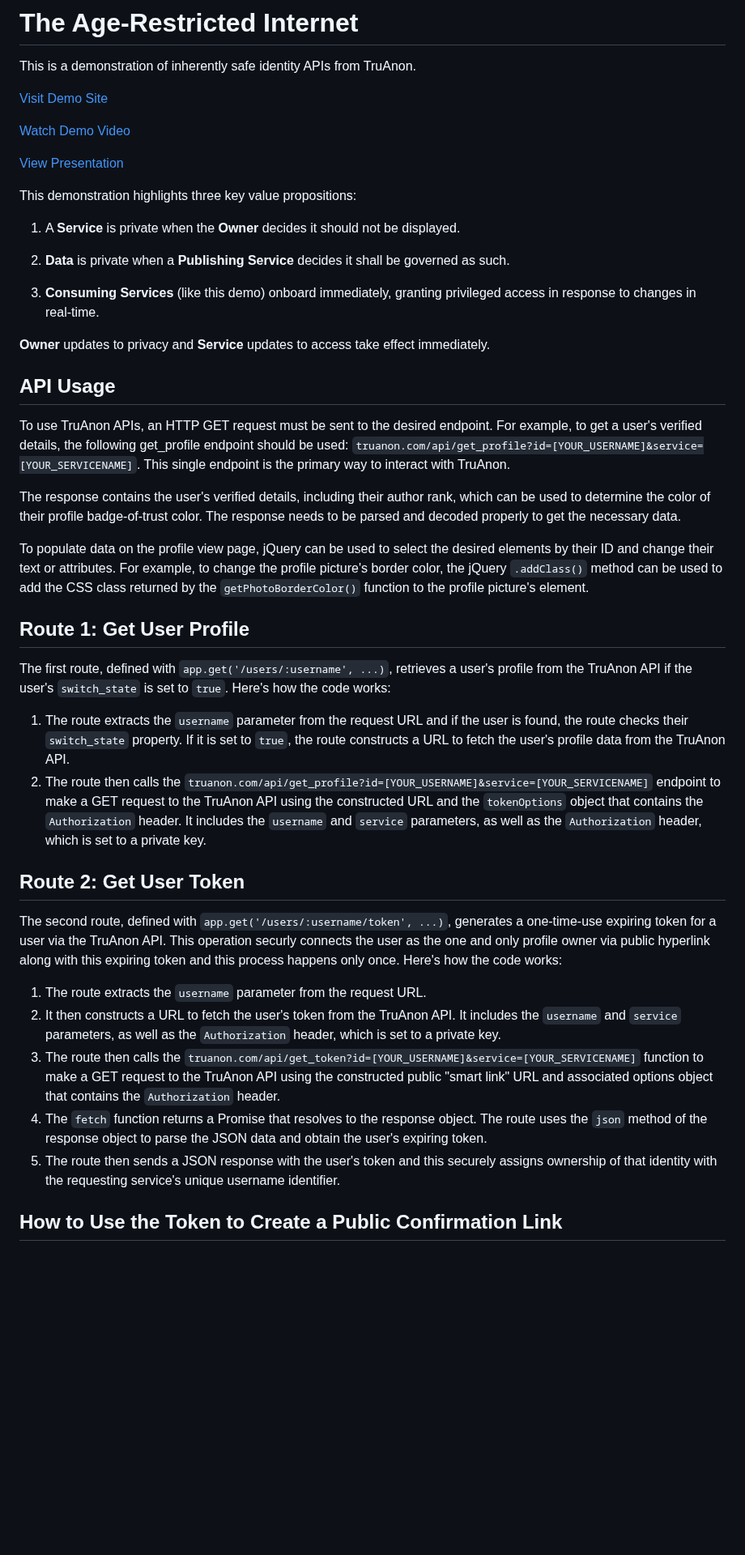
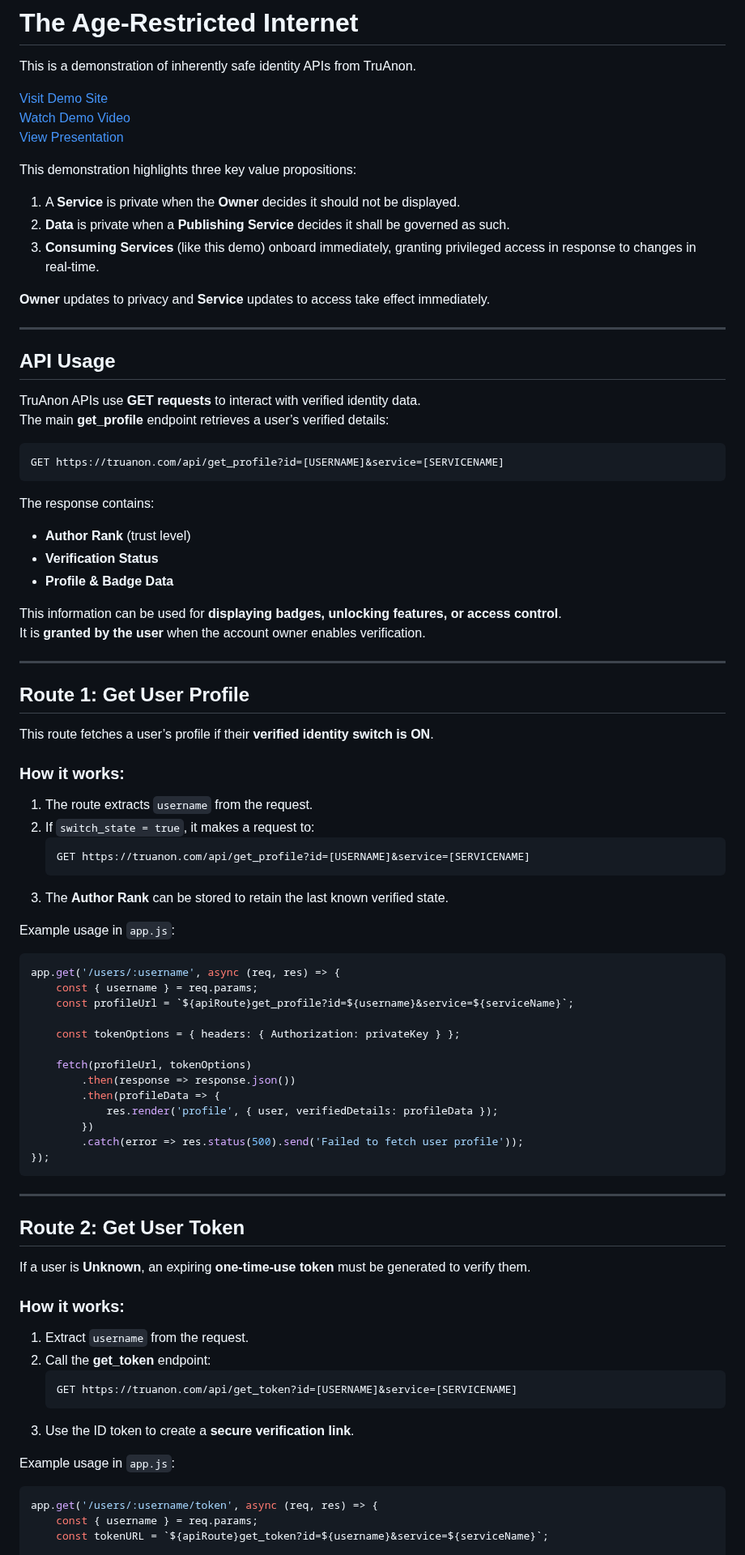
Before and after one commit to jtayler/trusted, a Markdown page: README.md, the part around one of its changes. Shown at 81% size. Rendered like a GitHub page; blank space fills up the shorter version.

````diff
--- a/README.md
+++ b/README.md
@@ -3,45 +3,83 @@
 This is a demonstration of inherently safe identity APIs from TruAnon.
 
 [Visit Demo Site](https://devhauz.truanon.com)
-
 [Watch Demo Video](https://vimeo.com/1049232204)
-
 [View Presentation](https://docs.google.com/presentation/d/1MBaGqDw_L_bgJ3y3c-qqSjzDbDutanBYfkpb75pr2pI/present)
 
 This demonstration highlights three key value propositions:
 
 1. A **Service** is private when the **Owner** decides it should not be displayed.
-
 2. **Data** is private when a **Publishing Service** decides it shall be governed as such.
-
 3. **Consuming Services** (like this demo) onboard immediately, granting privileged access in response to changes in real-time.
 
 **Owner** updates to privacy and **Service** updates to access take effect immediately.
 
+---
+
 ## API Usage
 
-To use TruAnon APIs, an HTTP GET request must be sent to the desired endpoint. For example, to get a user's verified details, the following get_profile endpoint should be used: `truanon.com/api/get_profile?id=[YOUR_USERNAME]&service=[YOUR_SERVICENAME]`. This single endpoint is the primary way to interact with TruAnon.
+TruAnon APIs use **GET requests** to interact with verified identity data.
+The main **get_profile** endpoint retrieves a user’s verified details:
 
-The response contains the user's verified details, including their author rank, which can be used to determine the color of their profile badge-of-trust color. The response needs to be parsed and decoded properly to get the necessary data.
+```
+GET https://truanon.com/api/get_profile?id=[USERNAME]&service=[SERVICENAME]
+```
 
-To populate data on the profile view page, jQuery can be used to select the desired elements by their ID and change their text or attributes. For example, to change the profile picture's border color, the jQuery `.addClass()` method can be used to add the CSS class returned by the `getPhotoBorderColor()` function to the profile picture's element.
+The response contains:
+- **Author Rank** (trust level)
+- **Verification Status**
+- **Profile & Badge Data**
+
+This information can be used for **displaying badges, unlocking features, or access control**.
+It is **granted by the user** when the account owner enables verification.
+
+---
 
 ## Route 1: Get User Profile
 
-The first route, defined with `app.get('/users/:username', ...)`, retrieves a user's profile from the TruAnon API if the user's `switch_state` is set to `true`. Here's how the code works:
+This route fetches a user’s profile if their **verified identity switch is ON**.
 
-1. The route extracts the `username` parameter from the request URL and if the user is found, the route checks their `switch_state` property. If it is set to `true`, the route constructs a URL to fetch the user's profile data from the TruAnon API.
-2. The route then calls the `truanon.com/api/get_profile?id=[YOUR_USERNAME]&service=[YOUR_SERVICENAME]` endpoint to make a GET request to the TruAnon API using the constructed URL and the `tokenOptions` object that contains the `Authorization` header. It includes the `username` and `service` parameters, as well as the `Authorization` header, which is set to a private key.
+### How it works:
+1. The route extracts `username` from the request.
+2. If `switch_state = true`, it makes a request to:
+   ```
+   GET https://truanon.com/api/get_profile?id=[USERNAME]&service=[SERVICENAME]
+   ```
+3. The **Author Rank** can be stored to retain the last known verified state.
+
+Example usage in `app.js`:
+```javascript
+app.get('/users/:username', async (req, res) => {
+    const { username } = req.params;
+    const profileUrl = `${apiRoute}get_profile?id=${username}&service=${serviceName}`;
+
+    const tokenOptions = { headers: { Authorization: privateKey } };
+
+    fetch(profileUrl, tokenOptions)
+        .then(response => response.json())
+        .then(profileData => {
+            res.render('profile', { user, verifiedDetails: profileData });
+        })
+        .catch(error => res.status(500).send('Failed to fetch user profile'));
+});
+```
+---
 
 ## Route 2: Get User Token
 
-The second route, defined with `app.get('/users/:username/token', ...)`, generates a one-time-use expiring token for a user via the TruAnon API. This operation securly connects the user as the one and only profile owner via public hyperlink along with this expiring token and this process happens only once. Here's how the code works:
+If a user is **Unknown**, an expiring **one-time-use token** must be generated to verify them.
 
-1. The route extracts the `username` parameter from the request URL.
-2. It then constructs a URL to fetch the user's token from the TruAnon API. It includes the `username` and `service` parameters, as well as the `Authorization` header, which is set to a private key.
-3. The route then calls the `truanon.com/api/get_token?id=[YOUR_USERNAME]&service=[YOUR_SERVICENAME]` function to make a GET request to the TruAnon API using the constructed public "smart link" URL and associated options object that contains the `Authorization` header.
-4. The `fetch` function returns a Promise that resolves to the response object. The route uses the `json` method of the response object to parse the JSON data and obtain the user's expiring token.
-5. The route then sends a JSON response with the user's token and this securely assigns ownership of that identity with the requesting service's unique username identifier.
+### How it works:
+1. Extract `username` from the request.
+2. Call the **get_token** endpoint:
+   ```
+   GET https://truanon.com/api/get_token?id=[USERNAME]&service=[SERVICENAME]
+   ```
+3. Use the ID token to create a **secure verification link**.
 
-## How to Use the Token to Create a Public Confirmation Link
+Example usage in `app.js`:
+```javascript
+app.get('/users/:username/token', async (req, res) => {
+    const { username } = req.params;
+    const tokenURL = `${apiRoute}get_token?id=${username}&service=${serviceName}`;
 
````
Also changed, not shown: other parts of README.md (+124 -8 lines).
